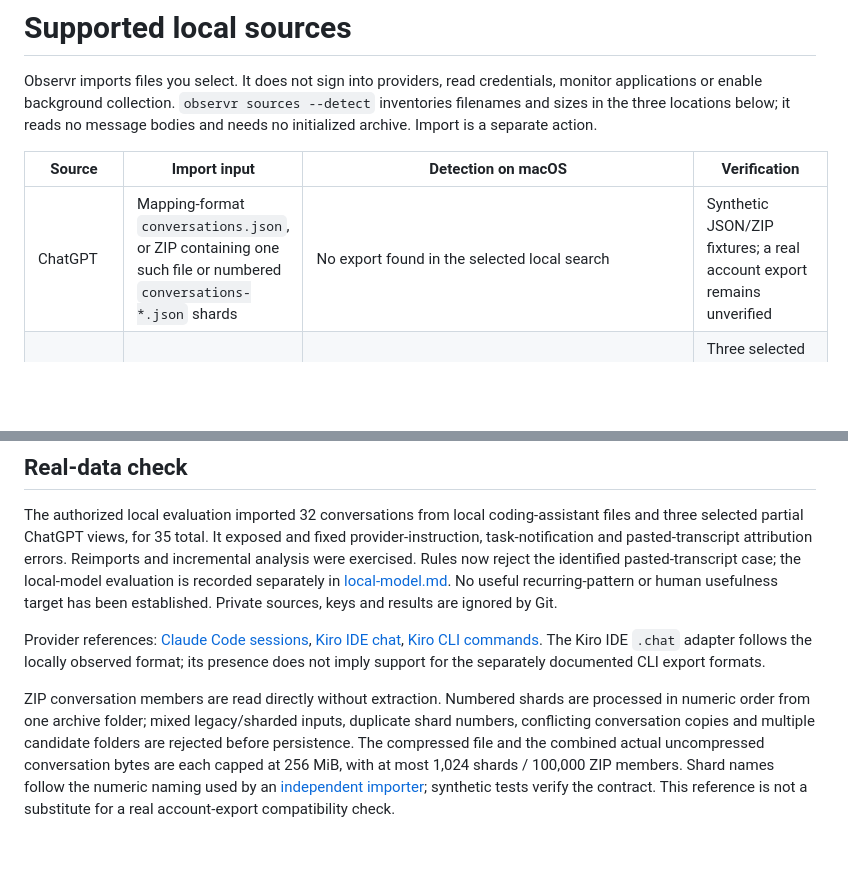
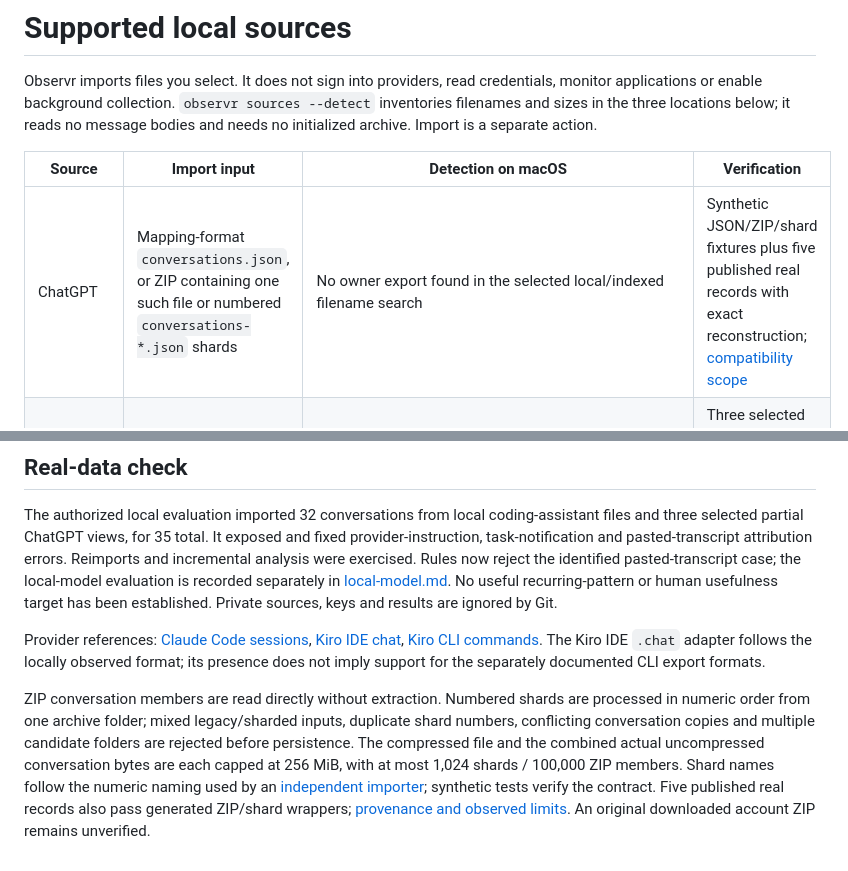
Before and after one commit to diocata/remnary, a Markdown page: docs/sources.md, 2 parts joined by grey strips. Rendered like a GitHub page; blank space fills up the shorter version.

```diff
--- a/docs/sources.md
+++ b/docs/sources.md
@@ -4,7 +4,7 @@ Observr imports files you select. It does not sign into providers, read credenti
 
 | Source | Import input | Detection on macOS | Verification |
 | --- | --- | --- | --- |
-| ChatGPT | Mapping-format `conversations.json`, or ZIP containing one such file or numbered `conversations-*.json` shards | No export found in the selected local search | Synthetic JSON/ZIP fixtures; a real account export remains unverified |
+| ChatGPT | Mapping-format `conversations.json`, or ZIP containing one such file or numbered `conversations-*.json` shards | No owner export found in the selected local/indexed filename search | Synthetic JSON/ZIP/shard fixtures plus five published real records with exact reconstruction; [compatibility scope](import-compatibility.md) |
 | Connected app history views | Selected Codex-app `read_thread` JSON snapshot | Available through this assistant session's connected history tools, rather than a filesystem scan | Three selected ChatGPT views imported; partial coverage and truncation retained |
 | Claude Code | One JSONL file or selected session directory | `~/.claude/projects` | 17 local files imported; synthetic regression and encrypted integration tests |
 | Codex | One rollout JSONL file or selected session directory | `~/.codex/sessions` | 11 local files imported; forked/inherited metadata regression tests |
@@ -46,4 +46,4 @@ The authorized local evaluation imported 32 conversations from local coding-assi
 
 Provider references: [Claude Code sessions](https://code.claude.com/docs/en/sessions), [Kiro IDE chat](https://kiro.dev/docs/ide/chat/), [Kiro CLI commands](https://kiro.dev/docs/cli/reference/slash-commands/). The Kiro IDE `.chat` adapter follows the locally observed format; its presence does not imply support for the separately documented CLI export formats.
 
-ZIP conversation members are read directly without extraction. Numbered shards are processed in numeric order from one archive folder; mixed legacy/sharded inputs, duplicate shard numbers, conflicting conversation copies and multiple candidate folders are rejected before persistence. The compressed file and the combined actual uncompressed conversation bytes are each capped at 256 MiB, with at most 1,024 shards / 100,000 ZIP members. Shard names follow the numeric naming used by an [independent importer](https://github.com/luosx0403/chatgpt-sqlite-webui/blob/d558b965bfbf288dd1e32323edfdf249c8b6a6d8/chatgpt_export_archiver/scanner.py); synthetic tests verify the contract. This reference is not a substitute for a real account-export compatibility check.
+ZIP conversation members are read directly without extraction. Numbered shards are processed in numeric order from one archive folder; mixed legacy/sharded inputs, duplicate shard numbers, conflicting conversation copies and multiple candidate folders are rejected before persistence. The compressed file and the combined actual uncompressed conversation bytes are each capped at 256 MiB, with at most 1,024 shards / 100,000 ZIP members. Shard names follow the numeric naming used by an [independent importer](https://github.com/luosx0403/chatgpt-sqlite-webui/blob/d558b965bfbf288dd1e32323edfdf249c8b6a6d8/chatgpt_export_archiver/scanner.py); synthetic tests verify the contract. Five published real records also pass generated ZIP/shard wrappers; [provenance and observed limits](import-compatibility.md). An original downloaded account ZIP remains unverified.
```
Also changed, not shown: docs/import-compatibility.md (added, +17 -0 lines), docs/readiness.md (+2 -2 lines).
